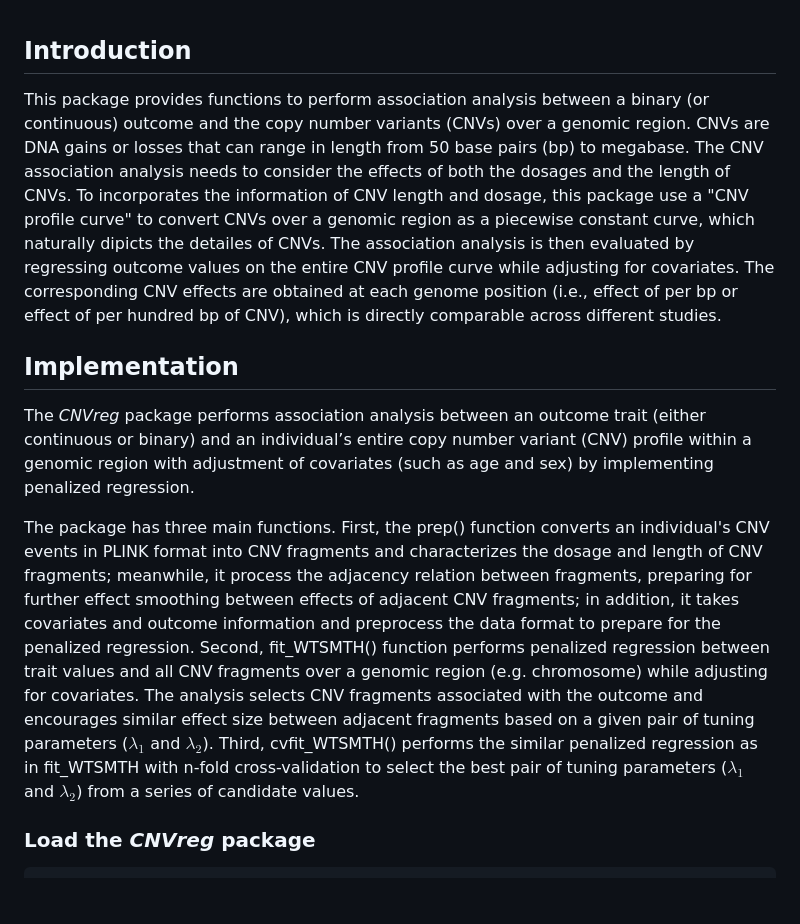
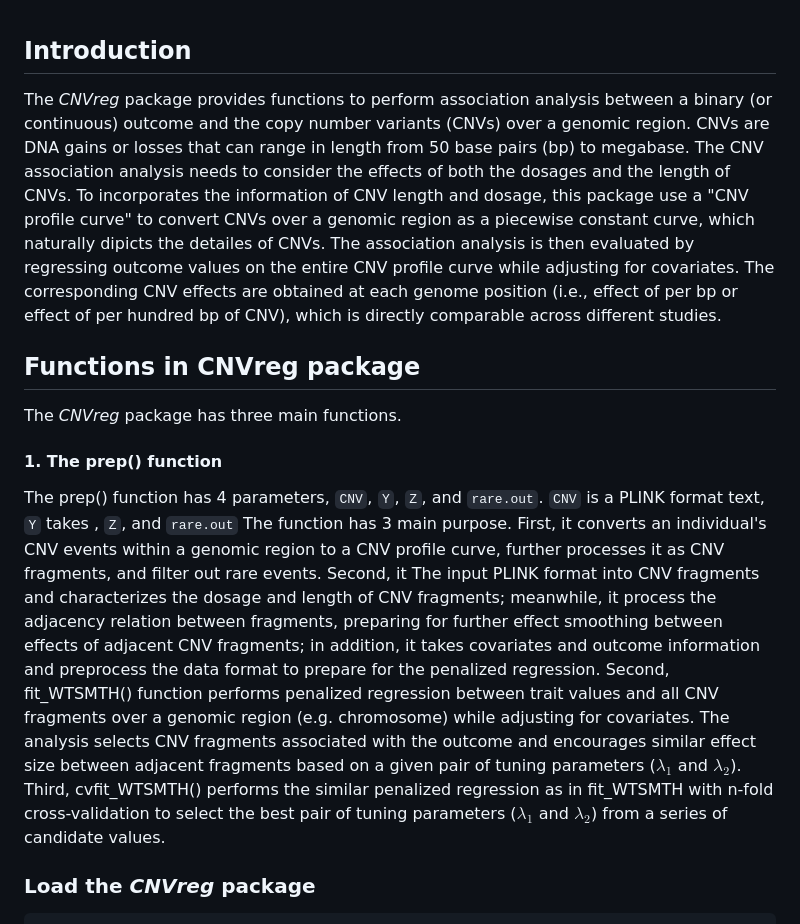
Before and after one commit to Oceanyq/CNVreg, a Markdown page: README.md, the part around the change. GitHub-like rendering; blank space fills up the shorter version.

```diff
--- a/README.md
+++ b/README.md
@@ -1,9 +1,17 @@
 ## Introduction
-This package provides functions to perform association analysis between a binary (or continuous) outcome and the copy number variants (CNVs) over a genomic region. CNVs are DNA gains or losses that can range in length from 50 base pairs (bp) to megabase. The CNV association analysis needs to consider the effects of both the dosages and the length of CNVs.  To incorporates the information of CNV length and dosage, this package use a "CNV profile curve" to convert CNVs over a genomic region as a piecewise constant curve, which naturally dipicts the detailes of CNVs. The association analysis is then evaluated by regressing outcome values on the entire CNV profile curve while adjusting for covariates. The corresponding CNV effects are obtained at each genome position (i.e., effect of per bp or effect of per hundred bp of CNV), which is directly comparable across different studies.
-## Implementation
-The *CNVreg* package performs association analysis between an outcome trait (either continuous or binary) and an individual’s entire copy number variant (CNV) profile within a genomic region with adjustment of covariates (such as age and sex) by implementing penalized regression.
+The *CNVreg* package provides functions to perform association analysis between a binary (or continuous) outcome and the copy number variants (CNVs) over a genomic region. CNVs are DNA gains or losses that can range in length from 50 base pairs (bp) to megabase. The CNV association analysis needs to consider the effects of both the dosages and the length of CNVs.  To incorporates the information of CNV length and dosage, this package use a "CNV profile curve" to convert CNVs over a genomic region as a piecewise constant curve, which naturally dipicts the detailes of CNVs. The association analysis is then evaluated by regressing outcome values on the entire CNV profile curve while adjusting for covariates. The corresponding CNV effects are obtained at each genome position (i.e., effect of per bp or effect of per hundred bp of CNV), which is directly comparable across different studies.
 
-The package has three main functions. First, the prep() function converts an individual's CNV events in PLINK format into CNV fragments and characterizes the dosage and length of CNV fragments; meanwhile, it process the adjacency relation between fragments, preparing for further effect smoothing between effects of adjacent CNV fragments; in addition, it takes covariates and outcome information and preprocess the data format to prepare for the penalized regression. Second, fit_WTSMTH() function performs penalized regression between trait values and all CNV fragments over a genomic region (e.g. chromosome) while adjusting for covariates. The analysis selects CNV fragments associated with the outcome and encourages similar effect size between adjacent fragments based on a given pair of tuning parameters ($\lambda_1$ and $\lambda_2$). Third, cvfit_WTSMTH() performs the similar penalized regression as in fit_WTSMTH with n-fold cross-validation to select the best pair of tuning parameters ($\lambda_1$ and $\lambda_2$) from a series of candidate values.
+## Functions in CNVreg package
+The *CNVreg* package has three main functions.
+ #### 1. The prep() function
+ The prep() function has 4 parameters, `CNV`, `Y`, `Z`, and `rare.out`.
+     `CNV` is a PLINK format text,
+     `Y` takes , `Z`, and `rare.out`
+     The function has 3 main purpose.
+     First, it converts an individual's CNV events within a genomic region to a CNV profile curve, further processes it as CNV fragments, and filter out rare events.
+     Second, it
+ The input  PLINK format into CNV fragments and characterizes the dosage and length of CNV fragments; meanwhile, it process the adjacency relation between fragments, preparing for further effect smoothing between effects of adjacent CNV fragments;
+ in addition, it takes covariates and outcome information and preprocess the data format to prepare for the penalized regression. Second, fit_WTSMTH() function performs penalized regression between trait values and all CNV fragments over a genomic region (e.g. chromosome) while adjusting for covariates. The analysis selects CNV fragments associated with the outcome and encourages similar effect size between adjacent fragments based on a given pair of tuning parameters ($\lambda_1$ and $\lambda_2$). Third, cvfit_WTSMTH() performs the similar penalized regression as in fit_WTSMTH with n-fold cross-validation to select the best pair of tuning parameters ($\lambda_1$ and $\lambda_2$) from a series of candidate values.
 
 
 ### Load the *CNVreg* package
```
